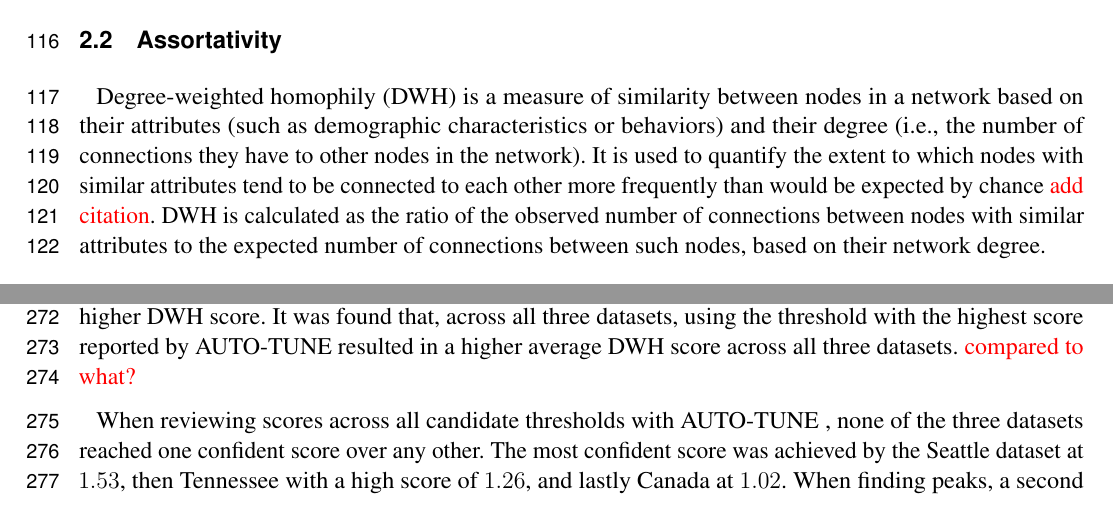
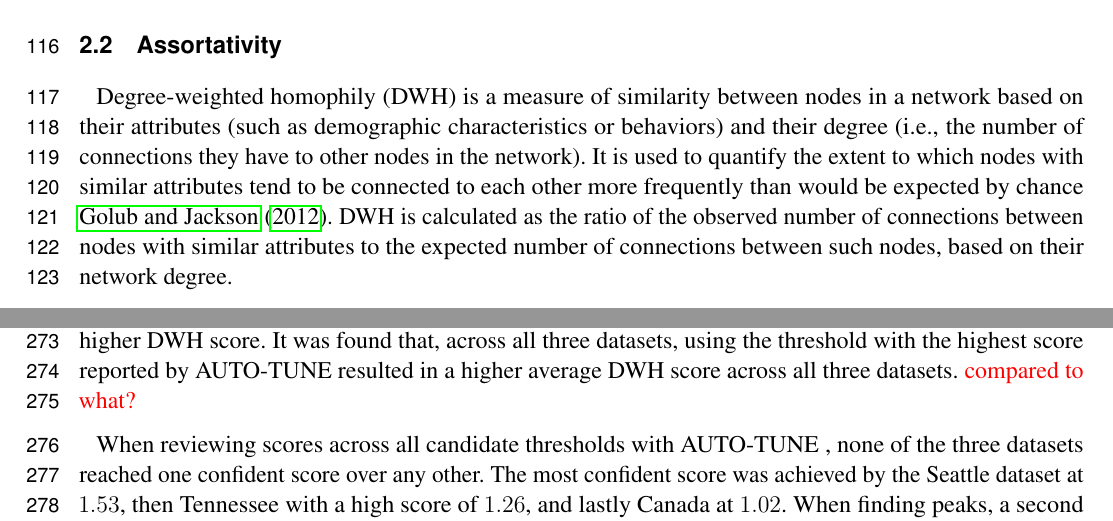
Before and after one commit to veg/autotune-paper, a LaTeX document (frontiers.tex): two parts of pages 4 and 8 of 17, joined at a grey line, cut so that both start at the same text. Compiled offline with pdfLaTeX.

Commit message:
sweaver edit

```diff
--- a/frontiers.tex
+++ b/frontiers.tex
@@ -247,7 +247,7 @@ network based on their attributes (such as demographic characteristics or
 behaviors) and their degree (i.e., the number of connections they have to other
 nodes in the network). It is used to quantify the extent to which nodes with
 similar attributes tend to be connected to each other more frequently than
-would be expected by chance \TODO{add citation}. DWH is calculated as the ratio
+would be expected by chance \cite{golub_how_2012}. DWH is calculated as the ratio
 of the observed number of connections between nodes with similar attributes to
 the expected number of connections between such nodes, based on their network
 degree.
```
